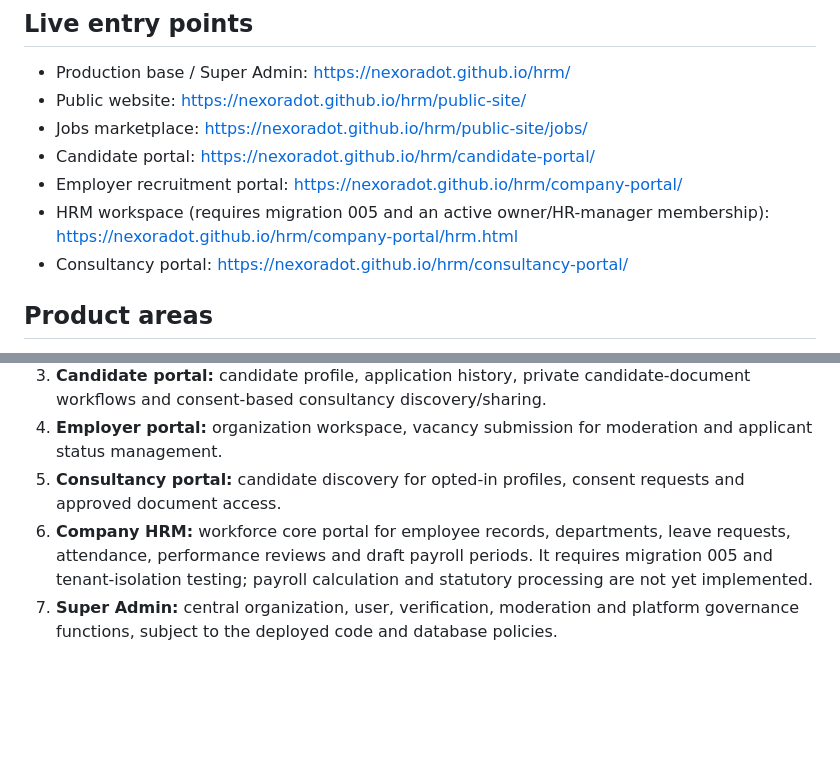
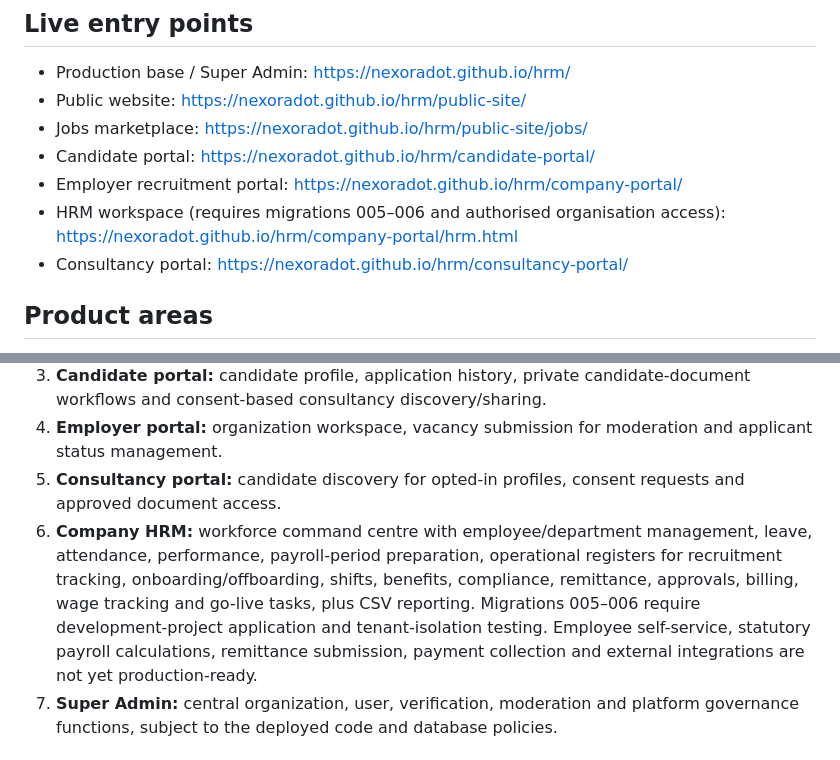
Before and after one commit to nexoradot/hrm, a Markdown page: README.md, 2 parts joined by grey strips. GitHub-like rendering; blank space fills up the shorter version.

Commit message:
Update NEXORA product scope and migration requirements

```diff
--- a/README.md
+++ b/README.md
@@ -13,7 +13,7 @@ NEXORA is being developed as a connected ecosystem that combines a public jobs m
 - Jobs marketplace: https://nexoradot.github.io/hrm/public-site/jobs/
 - Candidate portal: https://nexoradot.github.io/hrm/candidate-portal/
 - Employer recruitment portal: https://nexoradot.github.io/hrm/company-portal/
-- HRM workspace (requires migration 005 and an active owner/HR-manager membership): https://nexoradot.github.io/hrm/company-portal/hrm.html
+- HRM workspace (requires migrations 005–006 and authorised organisation access): https://nexoradot.github.io/hrm/company-portal/hrm.html
 - Consultancy portal: https://nexoradot.github.io/hrm/consultancy-portal/
 
 ## Product areas
@@ -23,7 +23,7 @@ NEXORA is being developed as a connected ecosystem that combines a public jobs m
 3. **Candidate portal:** candidate profile, application history, private candidate-document workflows and consent-based consultancy discovery/sharing.
 4. **Employer portal:** organization workspace, vacancy submission for moderation and applicant status management.
 5. **Consultancy portal:** candidate discovery for opted-in profiles, consent requests and approved document access.
-6. **Company HRM:** workforce core portal for employee records, departments, leave requests, attendance, performance reviews and draft payroll periods. It requires migration 005 and tenant-isolation testing; payroll calculation and statutory processing are not yet implemented.
+6. **Company HRM:** workforce command centre with employee/department management, leave, attendance, performance, payroll-period preparation, operational registers for recruitment tracking, onboarding/offboarding, shifts, benefits, compliance, remittance, approvals, billing, wage tracking and go-live tasks, plus CSV reporting. Migrations 005–006 require development-project application and tenant-isolation testing. Employee self-service, statutory payroll calculations, remittance submission, payment collection and external integrations are not yet production-ready.
 7. **Super Admin:** central organization, user, verification, moderation and platform governance functions, subject to the deployed code and database policies.
 
 ## Technology and architecture
```
